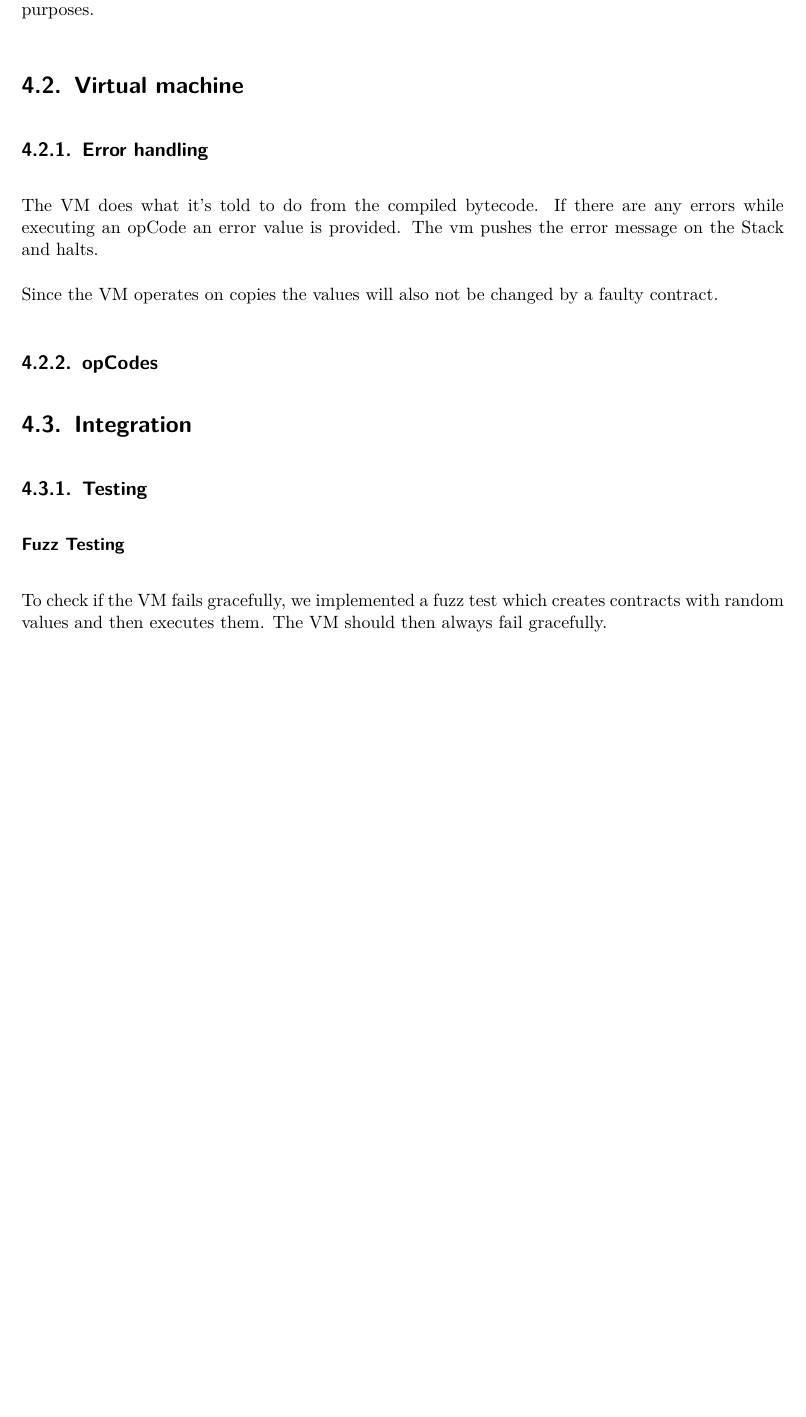
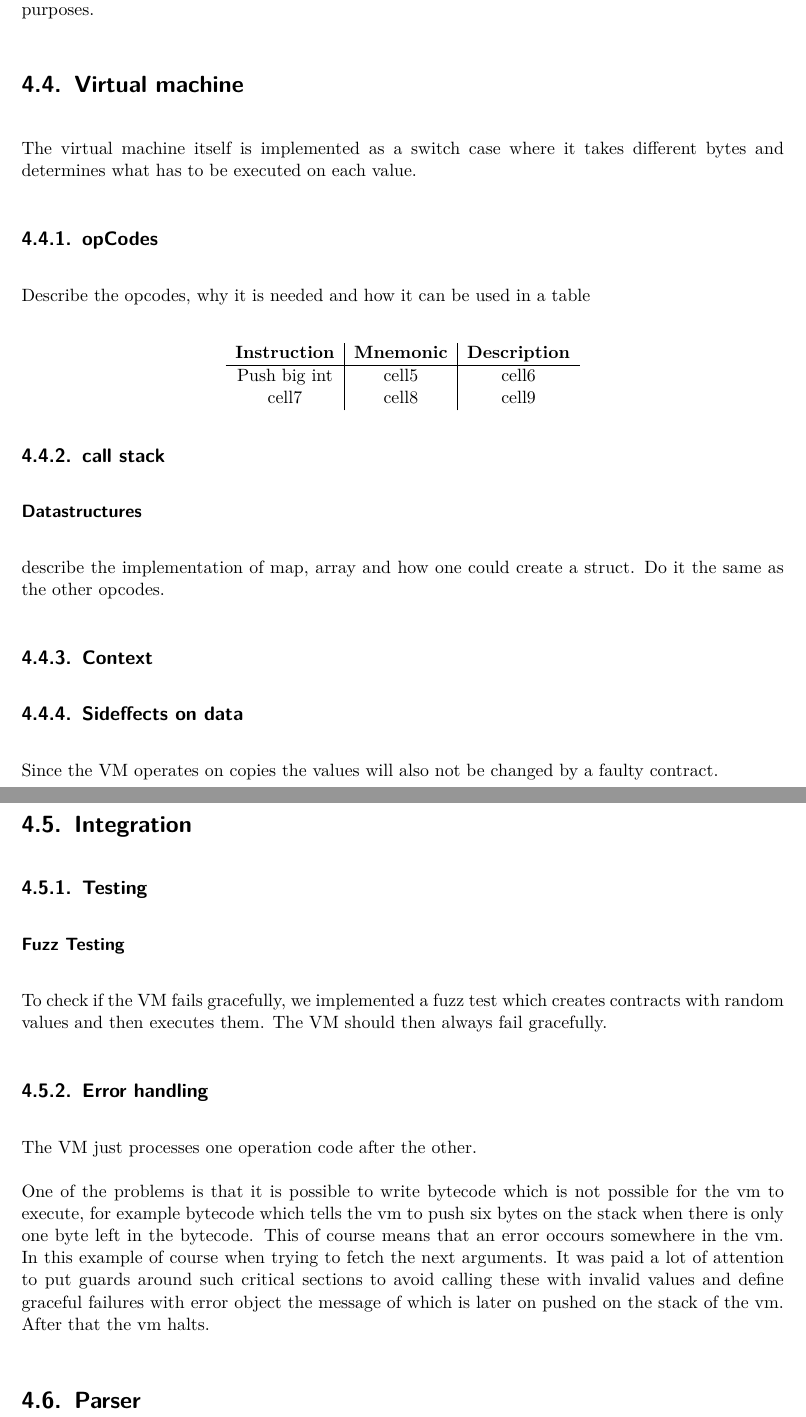
Before and after one commit to tbocek/bazo-smartcontract, a LaTeX thesis (docs/thesis/TechnischerBericht/Bachelorarbeit-Technischer_Bericht_eprint_ba.tex, which reads docs/thesis/TechnischerBericht/chapter/implementation.tex): part of page 22 of 27 before the commit and two parts of pages 22 and 23 of 28 after it, the two joined at a grey line, cut so that both start at the same text, the shorter picture padded with empty space. Compiled offline with XeLaTeX.

Commit message:
Added new subtitles to write

```diff
--- a/docs/thesis/TechnischerBericht/chapter/implementation.tex
+++ b/docs/thesis/TechnischerBericht/chapter/implementation.tex
@@ -18,21 +29,49 @@ As underlying data structure of "Stack", keeping in mind to keep the code of the
 We neglected working with pointers because even though there are more elements created on the heap of the physical machine, it shouldn't make a difference considering the vast availability of resources on modern computers and our rather small contracts. We neglected using a simple array of bytes as the whole data structure where different datatypes are read using a different amount of bytes, as it is common when having no abstraction layer or using a jagged array of byte arrays because the could becomes a lot more readable in the vm and less conversions from big.Int to byte array are necessary. We accept the dependency on the datatype big.Int which is necessary as it implements all mathematical operations which are very important and because it is of arbitrary precision and the size of other datatypes would not have been sufficient especially for cryptographic purposes.
 
 \section{Virtual machine}
+The virtual machine itself is implemented as a switch case where it takes different bytes and determines what has to be executed on each value.
 
-% TODO insert crc card for stack
-\subsection{Error handling}
-The VM does what it's told to do from the compiled bytecode. If there are any errors while executing an opCode an error value is provided. The vm pushes the error message on the Stack and halts.
+
+% TODO insert crc card for vm
+\subsection{opCodes}
+% TODO add opcodes table
+Describe the opcodes, why it is needed and how it can be used in a table
+
+\begin{center}
+\begin{tabular}{ c | c | c }
+ \textbf{Instruction} 	& \textbf{Mnemonic} 	& \textbf{Description} \\  \hline
+ Push big int				& cell5 							& cell6 \\
+ cell7 & cell8 & cell9
+\end{tabular}
+\end{center}
+
+
+
+\subsection{call stack}
+
+\subsubsection{Datastructures}
+describe the implementation of map, array and how one could create a struct. Do it the same as the other opcodes.
+
+
+\subsection{Context}
+
+\subsection{Sideffects on data}
 
 Since the VM operates on copies the values will also not be changed by a faulty contract.
-
-\subsection{opCodes}
-% TODO add opcodes table
 
 \section{Integration}
 
 \subsection{Testing}
 
+
 \subsubsection{Fuzz Testing}
 To check if the VM fails gracefully, we implemented a fuzz test which creates contracts with random values and then executes them. The VM should then always fail gracefully.
 
+\subsection{Error handling}
+The VM just processes one operation code after the other.
+
+One of the problems is that it is possible to write bytecode which is not possible for the vm to execute, for example bytecode which tells the vm to push six bytes on the stack when there is only one byte left in the bytecode. This of course means that an error occours somewhere in the vm. In this example of course when trying to fetch the next arguments. It was paid a lot of attention to put guards around such critical sections to avoid calling these with invalid values and define graceful failures with error object  the message of which is later on pushed on the stack of the vm. After that the vm halts.
+
 %insert number of testcoverage
+
+\section{Parser}
```
Also changed, not shown: docs/thesis/TechnischerBericht/chapter/implementation.tex (11 more changed lines).
